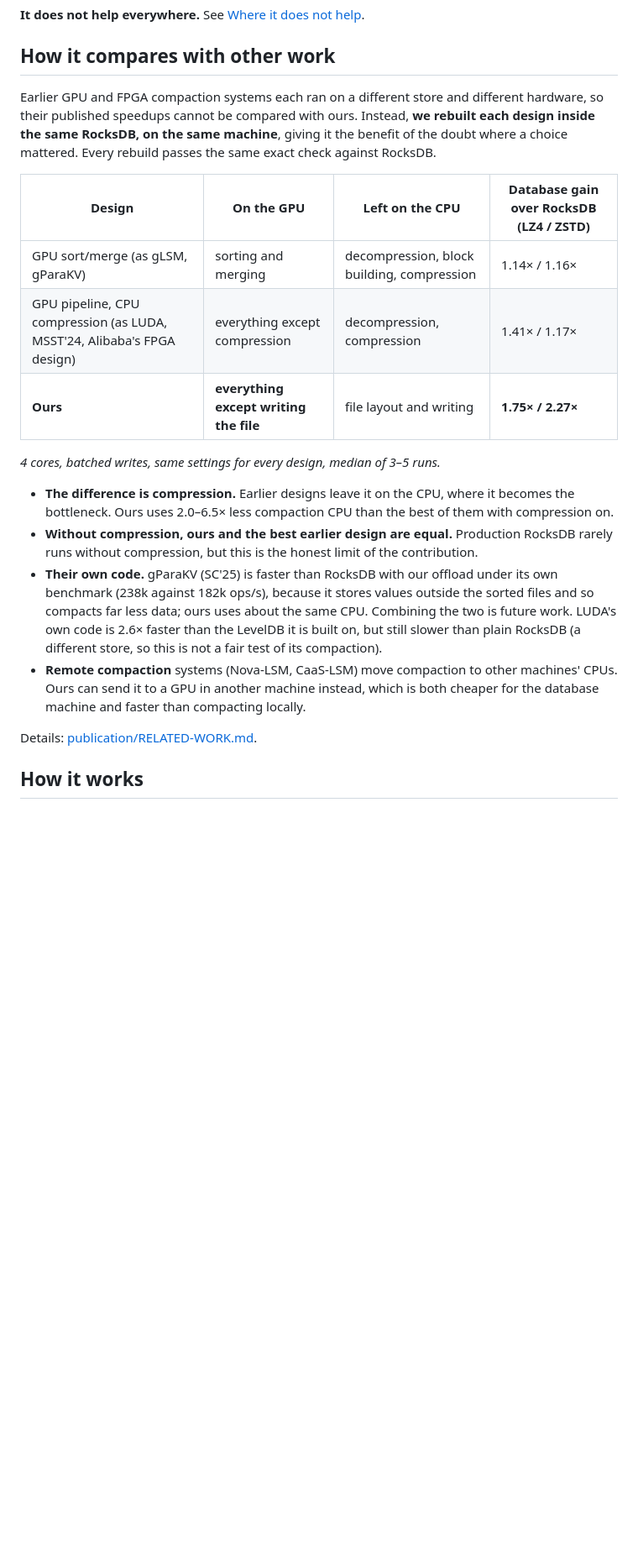
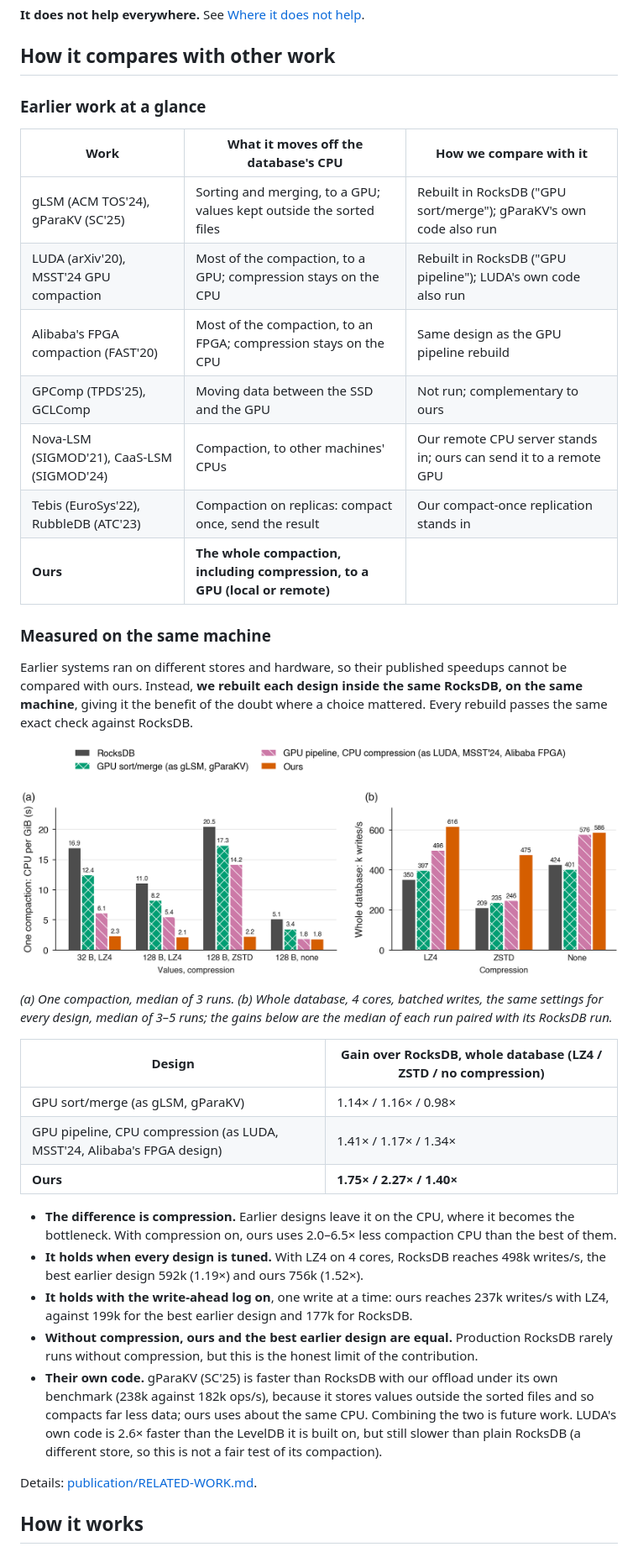
Before and after one commit to saifaldin14/lsm-tree, a Markdown page: README.md, the part around the change printed below. Shown: that part at 84% size. Drawn GitHub-style; pictures changed too: publication/figures/fig36_other_work.png (added); blank space fills up the shorter version.

```diff
--- a/README.md
+++ b/README.md
@@ -56,22 +57,44 @@ full load, and 2.5× more writes when other programs take 80% of the database's
 
 ## How it compares with other work
 
-Earlier GPU and FPGA compaction systems each ran on a different store and different
-hardware, so their published speedups cannot be compared with ours. Instead, **we rebuilt
-each design inside the same RocksDB, on the same machine**, giving it the benefit of the
-doubt where a choice mattered. Every rebuild passes the same exact check against RocksDB.
+### Earlier work at a glance
 
-| Design | On the GPU | Left on the CPU | Database gain over RocksDB (LZ4 / ZSTD) |
-|---|---|---|---|
-| GPU sort/merge (as gLSM, gParaKV) | sorting and merging | decompression, block building, compression | 1.14× / 1.16× |
-| GPU pipeline, CPU compression (as LUDA, MSST'24, Alibaba's FPGA design) | everything except compression | decompression, compression | 1.41× / 1.17× |
-| **Ours** | **everything except writing the file** | file layout and writing | **1.75× / 2.27×** |
+| Work | What it moves off the database's CPU | How we compare with it |
+|---|---|---|
+| gLSM (ACM TOS'24), gParaKV (SC'25) | Sorting and merging, to a GPU; values kept outside the sorted files | Rebuilt in RocksDB ("GPU sort/merge"); gParaKV's own code also run |
+| LUDA (arXiv'20), MSST'24 GPU compaction | Most of the compaction, to a GPU; compression stays on the CPU | Rebuilt in RocksDB ("GPU pipeline"); LUDA's own code also run |
+| Alibaba's FPGA compaction (FAST'20) | Most of the compaction, to an FPGA; compression stays on the CPU | Same design as the GPU pipeline rebuild |
+| GPComp (TPDS'25), GCLComp | Moving data between the SSD and the GPU | Not run; complementary to ours |
+| Nova-LSM (SIGMOD'21), CaaS-LSM (SIGMOD'24) | Compaction, to other machines' CPUs | Our remote CPU server stands in; ours can send it to a remote GPU |
+| Tebis (EuroSys'22), RubbleDB (ATC'23) | Compaction on replicas: compact once, send the result | Our compact-once replication stands in |
+| **Ours** | **The whole compaction, including compression, to a GPU (local or remote)** | |
 
-*4 cores, batched writes, same settings for every design, median of 3–5 runs.*
+### Measured on the same machine
+
+Earlier systems ran on different stores and hardware, so their published speedups cannot
+be compared with ours. Instead, **we rebuilt each design inside the same RocksDB, on the
+same machine**, giving it the benefit of the doubt where a choice mattered. Every rebuild
+passes the same exact check against RocksDB.
+
+![Earlier GPU and FPGA designs rebuilt in RocksDB, against ours](publication/figures/fig36_other_work.png)
+
+*(a) One compaction, median of 3 runs. (b) Whole database, 4 cores, batched writes, the same
+settings for every design, median of 3–5 runs; the gains below are the median of each run
+paired with its RocksDB run.*
+
+| Design | Gain over RocksDB, whole database (LZ4 / ZSTD / no compression) |
+|---|---|
+| GPU sort/merge (as gLSM, gParaKV) | 1.14× / 1.16× / 0.98× |
+| GPU pipeline, CPU compression (as LUDA, MSST'24, Alibaba's FPGA design) | 1.41× / 1.17× / 1.34× |
+| **Ours** | **1.75× / 2.27× / 1.40×** |
 
 - **The difference is compression.** Earlier designs leave it on the CPU, where it becomes
-  the bottleneck. Ours uses 2.0–6.5× less compaction CPU than the best of them with
-  compression on.
+  the bottleneck. With compression on, ours uses 2.0–6.5× less compaction CPU than the best
+  of them.
+- **It holds when every design is tuned.** With LZ4 on 4 cores, RocksDB reaches 498k
+  writes/s, the best earlier design 592k (1.19×) and ours 756k (1.52×).
+- **It holds with the write-ahead log on**, one write at a time: ours reaches 237k writes/s
+  with LZ4, against 199k for the best earlier design and 177k for RocksDB.
 - **Without compression, ours and the best earlier design are equal.** Production RocksDB
   rarely runs without compression, but this is the honest limit of the contribution.
 - **Their own code.** gParaKV (SC'25) is faster than RocksDB with our offload under its own
@@ -79,9 +102,6 @@ doubt where a choice mattered. Every rebuild passes the same exact check against
   so compacts far less data; ours uses about the same CPU. Combining the two is future work.
   LUDA's own code is 2.6× faster than the LevelDB it is built on, but still slower than plain
   RocksDB (a different store, so this is not a fair test of its compaction).
-- **Remote compaction** systems (Nova-LSM, CaaS-LSM) move compaction to other machines'
-  CPUs. Ours can send it to a GPU in another machine instead, which is both cheaper for the
-  database machine and faster than compacting locally.
 
 Details: [publication/RELATED-WORK.md](publication/RELATED-WORK.md).
 
```
Also changed, not shown: other parts of README.md (+11 -2 lines), 2 other files.
